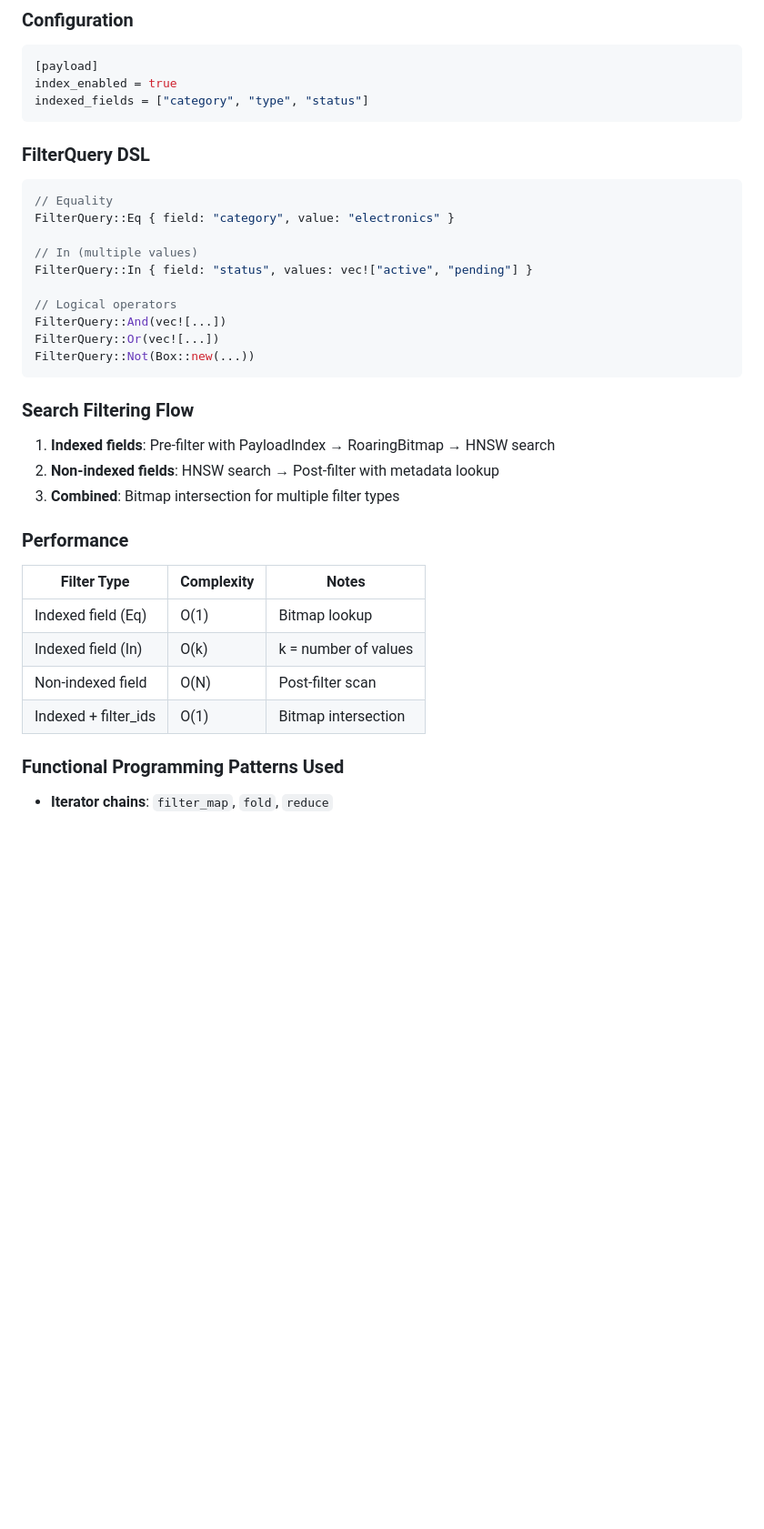
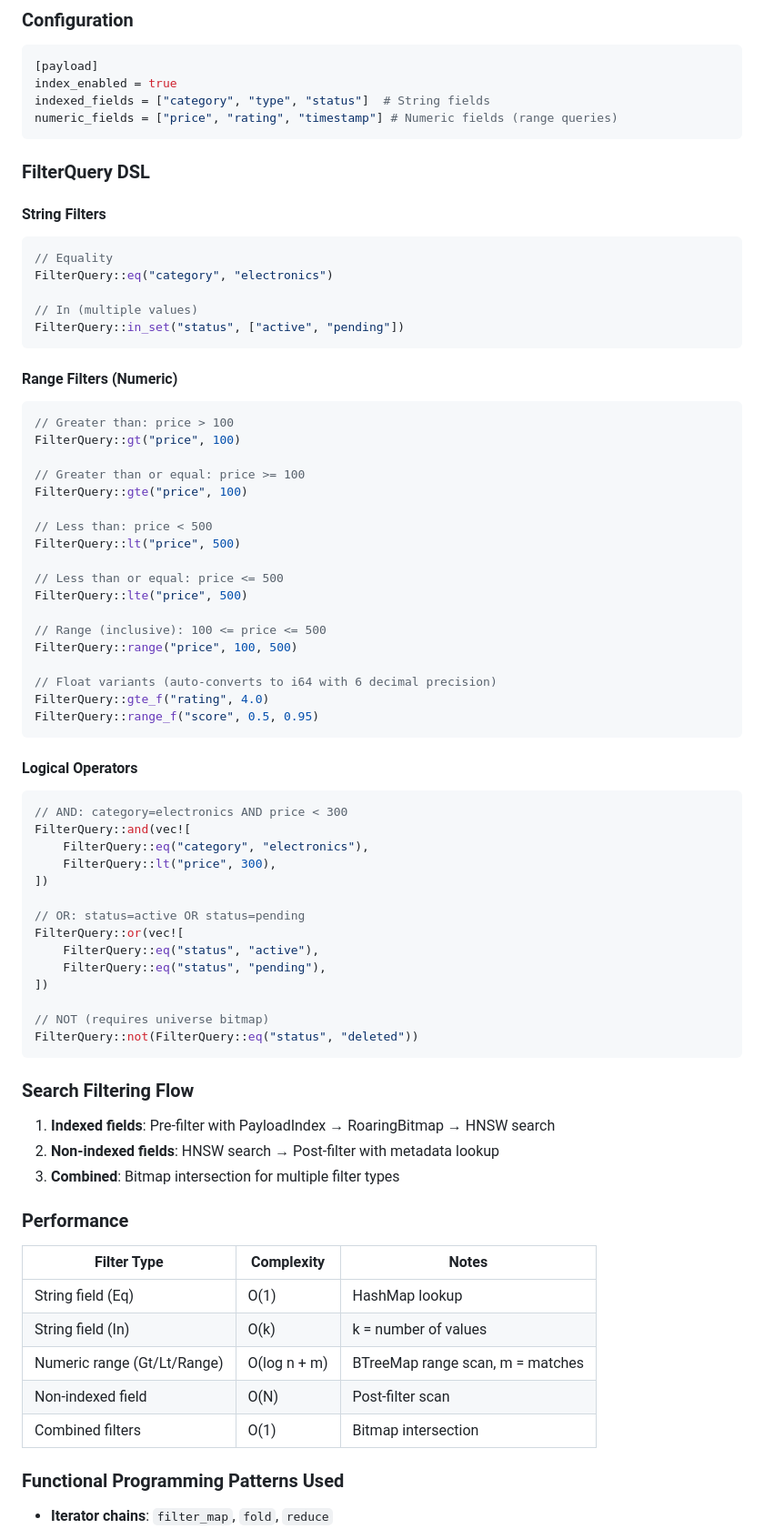
Before and after one commit to yhc007/CoreVecDB, a Markdown page: CLAUDE.md, the part around one of its changes. Shown at 91% size. Rendered like a GitHub page; blank space fills up the shorter version.

Commit message:
docs: add Range Query documentation to CLAUDE.md
- Add numeric_fields configuration
- Document FilterQuery range operators (Gt, Gte, Lt, Lte, Range)
- Document float variants (gte_f, range_f)
- Add combined filter examples
- Update performance table with BTreeMap complexity

Co-Authored-By: Claude Opus 4.5 <noreply@anthropic.com>

````diff
--- a/CLAUDE.md
+++ b/CLAUDE.md
@@ -144,21 +145,59 @@ Inverted index for fast metadata filtering using Rust functional programming pat
 ```toml
 [payload]
 index_enabled = true
-indexed_fields = ["category", "type", "status"]
+indexed_fields = ["category", "type", "status"]  # String fields
+numeric_fields = ["price", "rating", "timestamp"] # Numeric fields (range queries)
 ```
 
 ### FilterQuery DSL
+
+#### String Filters
 ```rust
 // Equality
-FilterQuery::Eq { field: "category", value: "electronics" }
+FilterQuery::eq("category", "electronics")
 
 // In (multiple values)
-FilterQuery::In { field: "status", values: vec!["active", "pending"] }
+FilterQuery::in_set("status", ["active", "pending"])
+```
 
-// Logical operators
-FilterQuery::And(vec![...])
-FilterQuery::Or(vec![...])
-FilterQuery::Not(Box::new(...))
+#### Range Filters (Numeric)
+```rust
+// Greater than: price > 100
+FilterQuery::gt("price", 100)
+
+// Greater than or equal: price >= 100
+FilterQuery::gte("price", 100)
+
+// Less than: price < 500
+FilterQuery::lt("price", 500)
+
+// Less than or equal: price <= 500
+FilterQuery::lte("price", 500)
+
+// Range (inclusive): 100 <= price <= 500
+FilterQuery::range("price", 100, 500)
+
+// Float variants (auto-converts to i64 with 6 decimal precision)
+FilterQuery::gte_f("rating", 4.0)
+FilterQuery::range_f("score", 0.5, 0.95)
+```
+
+#### Logical Operators
+```rust
+// AND: category=electronics AND price < 300
+FilterQuery::and(vec![
+    FilterQuery::eq("category", "electronics"),
+    FilterQuery::lt("price", 300),
+])
+
+// OR: status=active OR status=pending
+FilterQuery::or(vec![
+    FilterQuery::eq("status", "active"),
+    FilterQuery::eq("status", "pending"),
+])
+
+// NOT (requires universe bitmap)
+FilterQuery::not(FilterQuery::eq("status", "deleted"))
 ```
 
 ### Search Filtering Flow
@@ -169,10 +208,11 @@ FilterQuery::Not(Box::new(...))
 ### Performance
 | Filter Type | Complexity | Notes |
 |-------------|------------|-------|
-| Indexed field (Eq) | O(1) | Bitmap lookup |
-| Indexed field (In) | O(k) | k = number of values |
+| String field (Eq) | O(1) | HashMap lookup |
+| String field (In) | O(k) | k = number of values |
+| Numeric range (Gt/Lt/Range) | O(log n + m) | BTreeMap range scan, m = matches |
 | Non-indexed field | O(N) | Post-filter scan |
-| Indexed + filter_ids | O(1) | Bitmap intersection |
+| Combined filters | O(1) | Bitmap intersection |
 
 ### Functional Programming Patterns Used
 - **Iterator chains**: `filter_map`, `fold`, `reduce`
````
Also changed, not shown: other parts of CLAUDE.md (+5 -4 lines).
